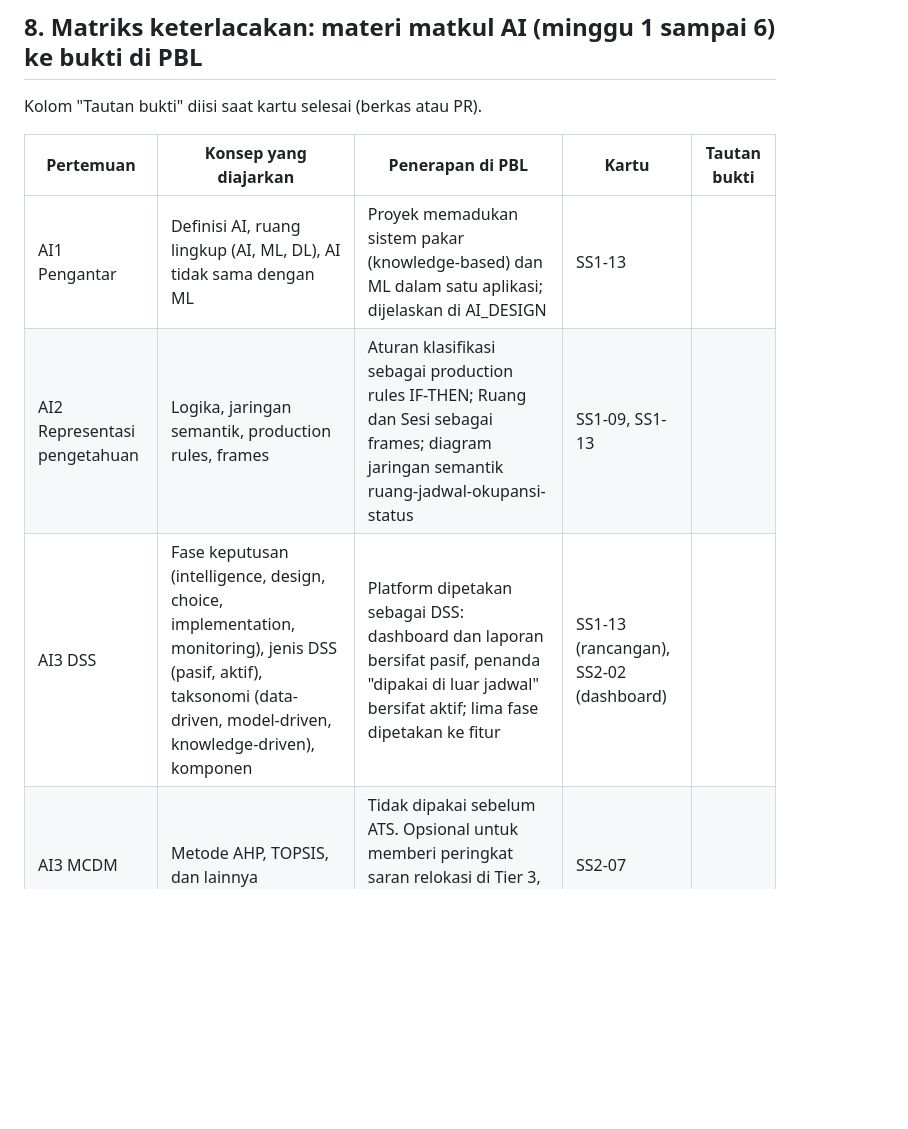
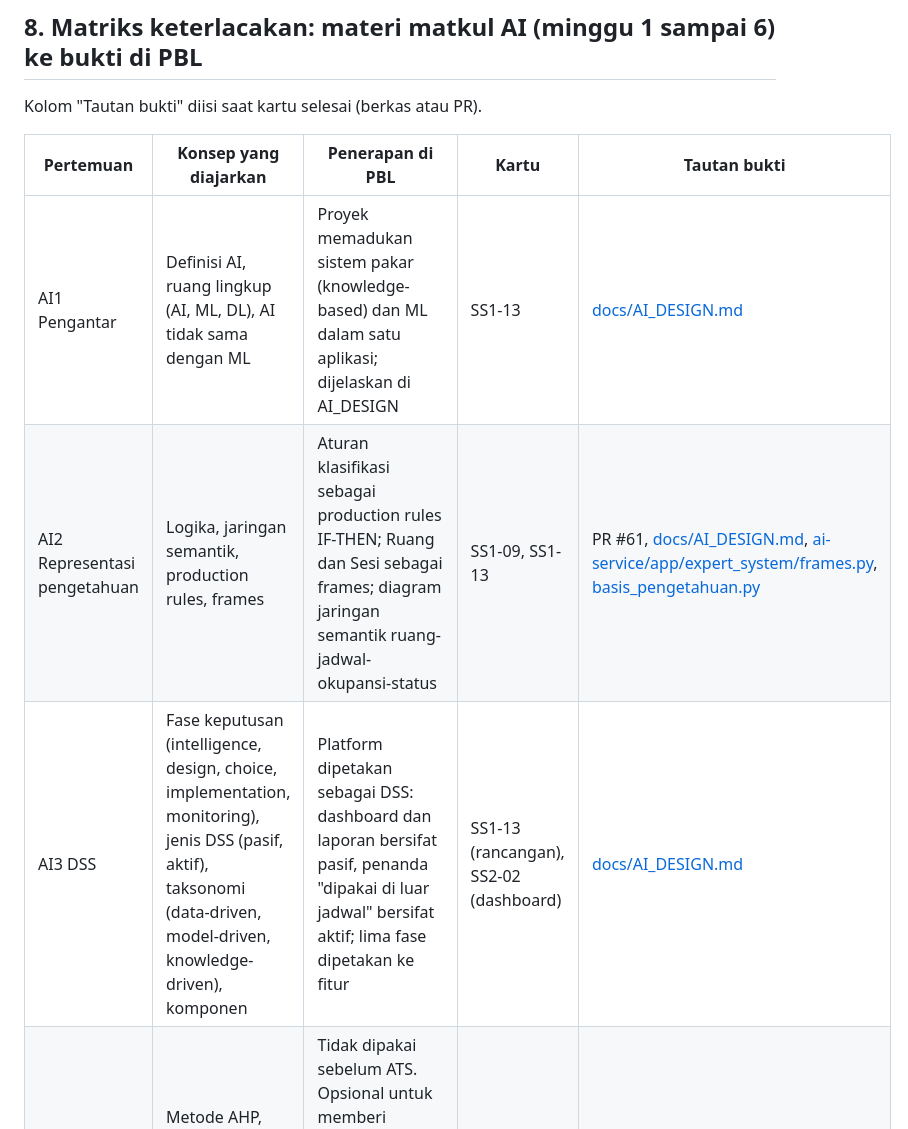
Before and after one commit to xynhiroo/smart-space, a Markdown page: docs/ROADMAP.md, the part around one of its changes. Drawn GitHub-style; blank space fills up the shorter version.

```diff
--- a/docs/ROADMAP.md
+++ b/docs/ROADMAP.md
@@ -110,7 +110,7 @@ Kolom "Tautan bukti" diisi saat kartu selesai (berkas atau PR).
 
 | Pertemuan | Konsep yang diajarkan | Penerapan di PBL | Kartu | Tautan bukti |
 |---|---|---|---|---|
-| AI1 Pengantar | Definisi AI, ruang lingkup (AI, ML, DL), AI tidak sama dengan ML | Proyek memadukan sistem pakar (knowledge-based) dan ML dalam satu aplikasi; dijelaskan di AI_DESIGN | SS1-13 | |
-| AI2 Representasi pengetahuan | Logika, jaringan semantik, production rules, frames | Aturan klasifikasi sebagai production rules IF-THEN; Ruang dan Sesi sebagai frames; diagram jaringan semantik ruang-jadwal-okupansi-status | SS1-09, SS1-13 | |
-| AI3 DSS | Fase keputusan (intelligence, design, choice, implementation, monitoring), jenis DSS (pasif, aktif), taksonomi (data-driven, model-driven, knowledge-driven), komponen | Platform dipetakan sebagai DSS: dashboard dan laporan bersifat pasif, penanda "dipakai di luar jadwal" bersifat aktif; lima fase dipetakan ke fitur | SS1-13 (rancangan), SS2-02 (dashboard) | |
+| AI1 Pengantar | Definisi AI, ruang lingkup (AI, ML, DL), AI tidak sama dengan ML | Proyek memadukan sistem pakar (knowledge-based) dan ML dalam satu aplikasi; dijelaskan di AI_DESIGN | SS1-13 | [docs/AI_DESIGN.md](AI_DESIGN.md#1-posisi-proyek-dalam-ruang-lingkup-ai-ai1) |
+| AI2 Representasi pengetahuan | Logika, jaringan semantik, production rules, frames | Aturan klasifikasi sebagai production rules IF-THEN; Ruang dan Sesi sebagai frames; diagram jaringan semantik ruang-jadwal-okupansi-status | SS1-09, SS1-13 | PR #61, [docs/AI_DESIGN.md](AI_DESIGN.md#2-representasi-pengetahuan--arsitektur-sistem-pakar-ai2--ai4), [ai-service/app/expert_system/frames.py](../ai-service/app/expert_system/frames.py), [basis_pengetahuan.py](../ai-service/app/expert_system/basis_pengetahuan.py) |
+| AI3 DSS | Fase keputusan (intelligence, design, choice, implementation, monitoring), jenis DSS (pasif, aktif), taksonomi (data-driven, model-driven, knowledge-driven), komponen | Platform dipetakan sebagai DSS: dashboard dan laporan bersifat pasif, penanda "dipakai di luar jadwal" bersifat aktif; lima fase dipetakan ke fitur | SS1-13 (rancangan), SS2-02 (dashboard) | [docs/AI_DESIGN.md](AI_DESIGN.md#3-pemetaan-platform-sebagai-decision-support-system-ai3) |
 | AI3 MCDM | Metode AHP, TOPSIS, dan lainnya | Tidak dipakai sebelum ATS. Opsional untuk memberi peringkat saran relokasi di Tier 3, hanya bila diminta dosen atau manpro | SS2-07 | |
```
Also changed, not shown: other parts of docs/ROADMAP.md (+5 -5 lines), docs/AI_DESIGN.md (added, +301 -0 lines), docs/BACKLOG.md (+3 -3 lines).
